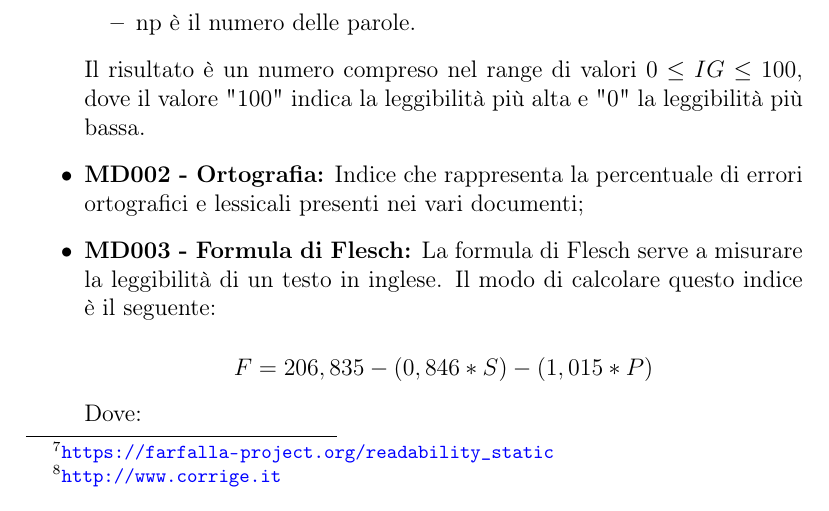
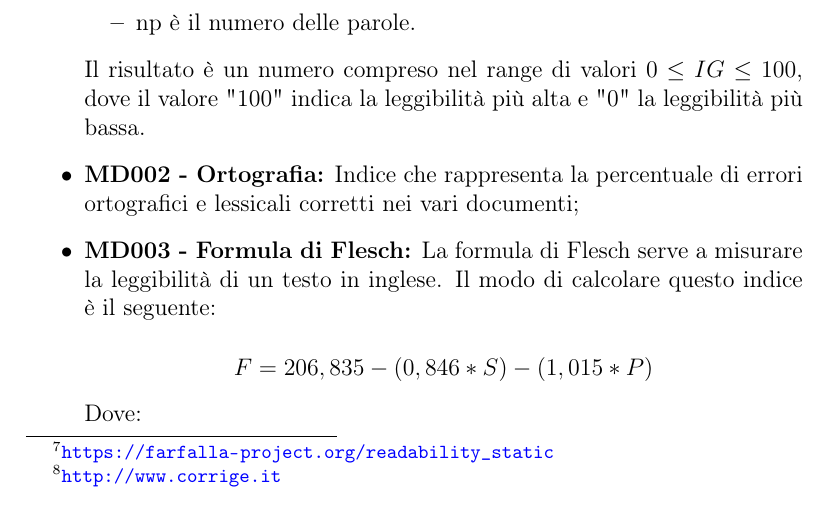
Before and after one commit to mirkofranco/ProgettoSWEDocumentazione, a LaTeX document (Interni/Norme di Progetto/NormeDiProgetto.tex, which reads Interni/Norme di Progetto/sezioni/Processi_di_supporto.tex): part of page 21 of 24, cut so that both start at the same text. Compiled offline with pdfLaTeX.

Commit message:
md002 piccola correzzione

```diff
--- a/Interni/Norme di Progetto/sezioni/Processi_di_supporto.tex
+++ b/Interni/Norme di Progetto/sezioni/Processi_di_supporto.tex
@@ -237,7 +237,7 @@ Le line guida adottate riprendono in parte lo standard di riferimento ISO/IEC 25
 	\end{itemize}
 	Il risultato è un numero compreso nel range di valori $0 \le{IG} \le{100}$, dove il valore "100" indica la leggibilità più alta e "0" la leggibilità più bassa.
 
-	\item \textbf{MD002 - Ortografia:} Indice che rappresenta la percentuale di errori ortografici e lessicali presenti nei vari documenti;
+	\item \textbf{MD002 - Ortografia:} Indice che rappresenta la percentuale di errori ortografici e lessicali corretti nei vari documenti;
 
 	\item \textbf{MD003 - Formula di Flesch:} La formula di Flesch serve a misurare la leggibilità di un testo in inglese.
 	Il modo di calcolare questo indice è il seguente:
```
